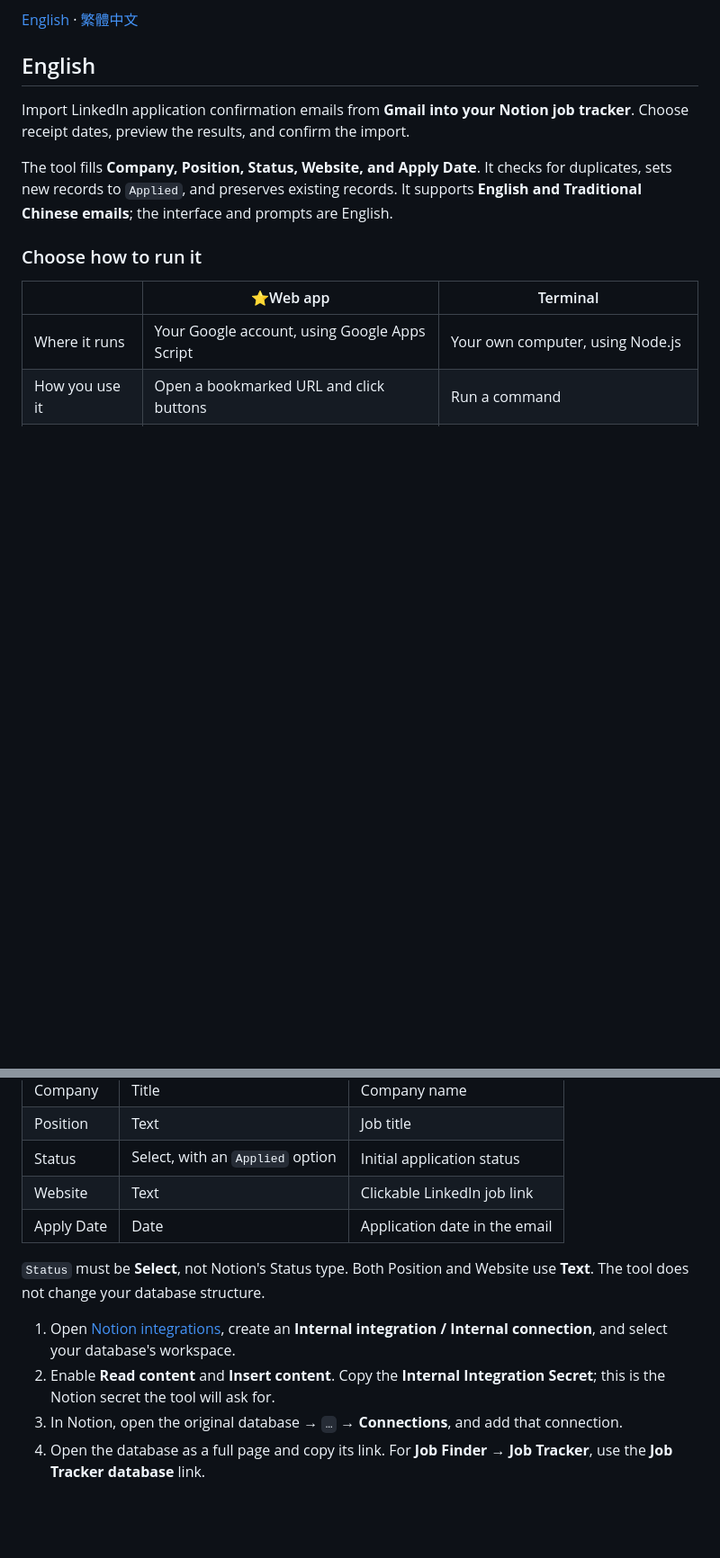
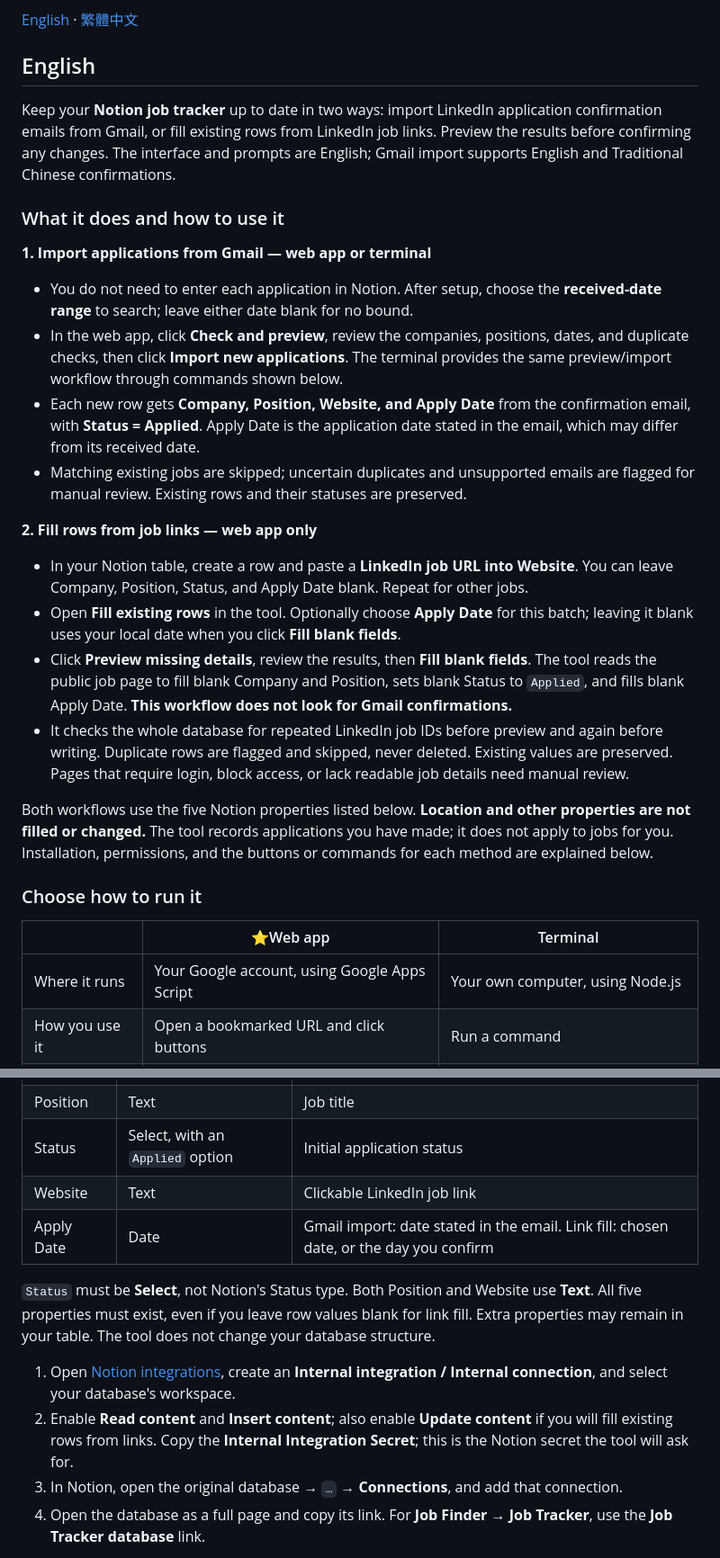
Before and after one commit to Leanne404/job-application-notion-importer, a Markdown page: README.md, 2 parts joined by grey strips. Shown at 90% size. GitHub-like rendering; blank space fills up the shorter version.

Commit message:
Explain both workflows and required Notion fields in English and Chinese

```diff
--- a/README.md
+++ b/README.md
@@ -4,9 +4,25 @@
 
 ## English
 
-Import LinkedIn application confirmation emails from **Gmail into your Notion job tracker**. Choose receipt dates, preview the results, and confirm the import.
+Keep your **Notion job tracker** up to date in two ways: import LinkedIn application confirmation emails from Gmail, or fill existing rows from LinkedIn job links. Preview the results before confirming any changes. The interface and prompts are English; Gmail import supports English and Traditional Chinese confirmations.
 
-The tool fills **Company, Position, Status, Website, and Apply Date**. It checks for duplicates, sets new records to `Applied`, and preserves existing records. It supports **English and Traditional Chinese emails**; the interface and prompts are English.
+### What it does and how to use it
+
+**1. Import applications from Gmail — web app or terminal**
+
+- You do not need to enter each application in Notion. After setup, choose the **received-date range** to search; leave either date blank for no bound.
+- In the web app, click **Check and preview**, review the companies, positions, dates, and duplicate checks, then click **Import new applications**. The terminal provides the same preview/import workflow through commands shown below.
+- Each new row gets **Company, Position, Website, and Apply Date** from the confirmation email, with **Status = Applied**. Apply Date is the application date stated in the email, which may differ from its received date.
+- Matching existing jobs are skipped; uncertain duplicates and unsupported emails are flagged for manual review. Existing rows and their statuses are preserved.
+
+**2. Fill rows from job links — web app only**
+
+- In your Notion table, create a row and paste a **LinkedIn job URL into Website**. You can leave Company, Position, Status, and Apply Date blank. Repeat for other jobs.
+- Open **Fill existing rows** in the tool. Optionally choose **Apply Date** for this batch; leaving it blank uses your local date when you click **Fill blank fields**.
+- Click **Preview missing details**, review the results, then **Fill blank fields**. The tool reads the public job page to fill blank Company and Position, sets blank Status to `Applied`, and fills blank Apply Date. **This workflow does not look for Gmail confirmations.**
+- It checks the whole database for repeated LinkedIn job IDs before preview and again before writing. Duplicate rows are flagged and skipped, never deleted. Existing values are preserved. Pages that require login, block access, or lack readable job details need manual review.
+
+Both workflows use the five Notion properties listed below. **Location and other properties are not filled or changed.** The tool records applications you have made; it does not apply to jobs for you. Installation, permissions, and the buttons or commands for each method are explained below.
 
 ### Choose how to run it
 
@@ -31,12 +47,12 @@ Use your existing tracker or create a Notion database with these **exact names a
 | Position | Text | Job title |
 | Status | Select, with an `Applied` option | Initial application status |
 | Website | Text | Clickable LinkedIn job link |
-| Apply Date | Date | Application date in the email |
+| Apply Date | Date | Gmail import: date stated in the email. Link fill: chosen date, or the day you confirm |
 
-`Status` must be **Select**, not Notion's Status type. Both Position and Website use **Text**. The tool does not change your database structure.
+`Status` must be **Select**, not Notion's Status type. Both Position and Website use **Text**. All five properties must exist, even if you leave row values blank for link fill. Extra properties may remain in your table. The tool does not change your database structure.
 
 1. Open [Notion integrations](https://www.notion.so/profile/integrations), create an **Internal integration / Internal connection**, and select your database's workspace.
-2. Enable **Read content** and **Insert content**. Copy the **Internal Integration Secret**; this is the Notion secret the tool will ask for.
+2. Enable **Read content** and **Insert content**; also enable **Update content** if you will fill existing rows from links. Copy the **Internal Integration Secret**; this is the Notion secret the tool will ask for.
 3. In Notion, open the original database → `…` → **Connections**, and add that connection.
 4. Open the database as a full page and copy its link. For **Job Finder → Job Tracker**, use the **Job Tracker database** link.
 
```
Also changed, not shown: other parts of README.md (+21 -5 lines).
